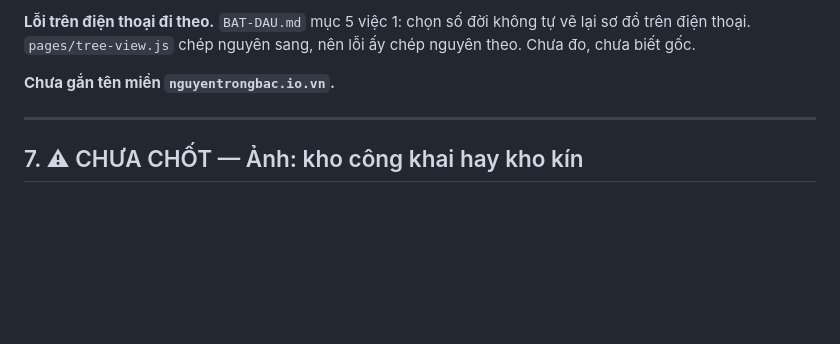
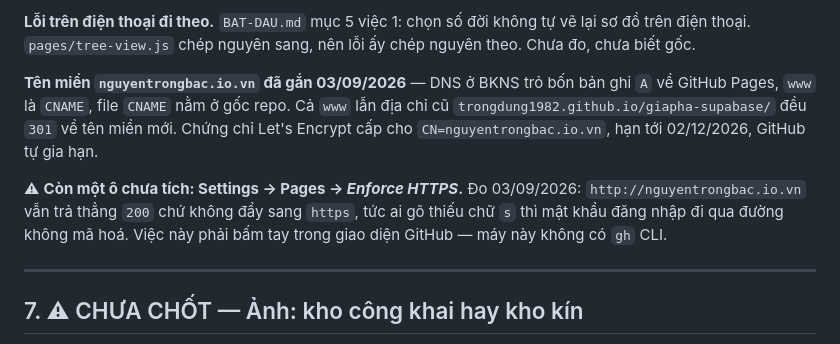
Before and after one commit to trongdung1982/giapha-supabase, a Markdown page: KIEN-TRUC.md, the part around the change. Drawn GitHub-style; blank space fills up the shorter version.

```diff
--- a/KIEN-TRUC.md
+++ b/KIEN-TRUC.md
@@ -191,7 +191,16 @@ nguyên trong mã nhưng **luôn `false`**.
 tự vẽ lại sơ đồ trên điện thoại. `pages/tree-view.js` chép nguyên sang, nên lỗi
 ấy chép nguyên theo. Chưa đo, chưa biết gốc.
 
-**Chưa gắn tên miền `nguyentrongbac.io.vn`.**
+**Tên miền `nguyentrongbac.io.vn` đã gắn 03/09/2026** — DNS ở BKNS trỏ bốn bản
+ghi `A` về GitHub Pages, `www` là `CNAME`, file `CNAME` nằm ở gốc repo. Cả
+`www` lẫn địa chỉ cũ `trongdung1982.github.io/giapha-supabase/` đều `301` về
+tên miền mới. Chứng chỉ Let's Encrypt cấp cho `CN=nguyentrongbac.io.vn`, hạn
+tới 02/12/2026, GitHub tự gia hạn.
+
+⚠ **Còn một ô chưa tích: Settings → Pages → *Enforce HTTPS*.** Đo 03/09/2026:
+`http://nguyentrongbac.io.vn` vẫn trả thẳng `200` chứ không đẩy sang `https`,
+tức ai gõ thiếu chữ `s` thì mật khẩu đăng nhập đi qua đường không mã hoá.
+Việc này phải bấm tay trong giao diện GitHub — máy này không có `gh` CLI.
 
 ---
 
```
Also changed, not shown: KE-HOACH.md (+10 -16 lines).
